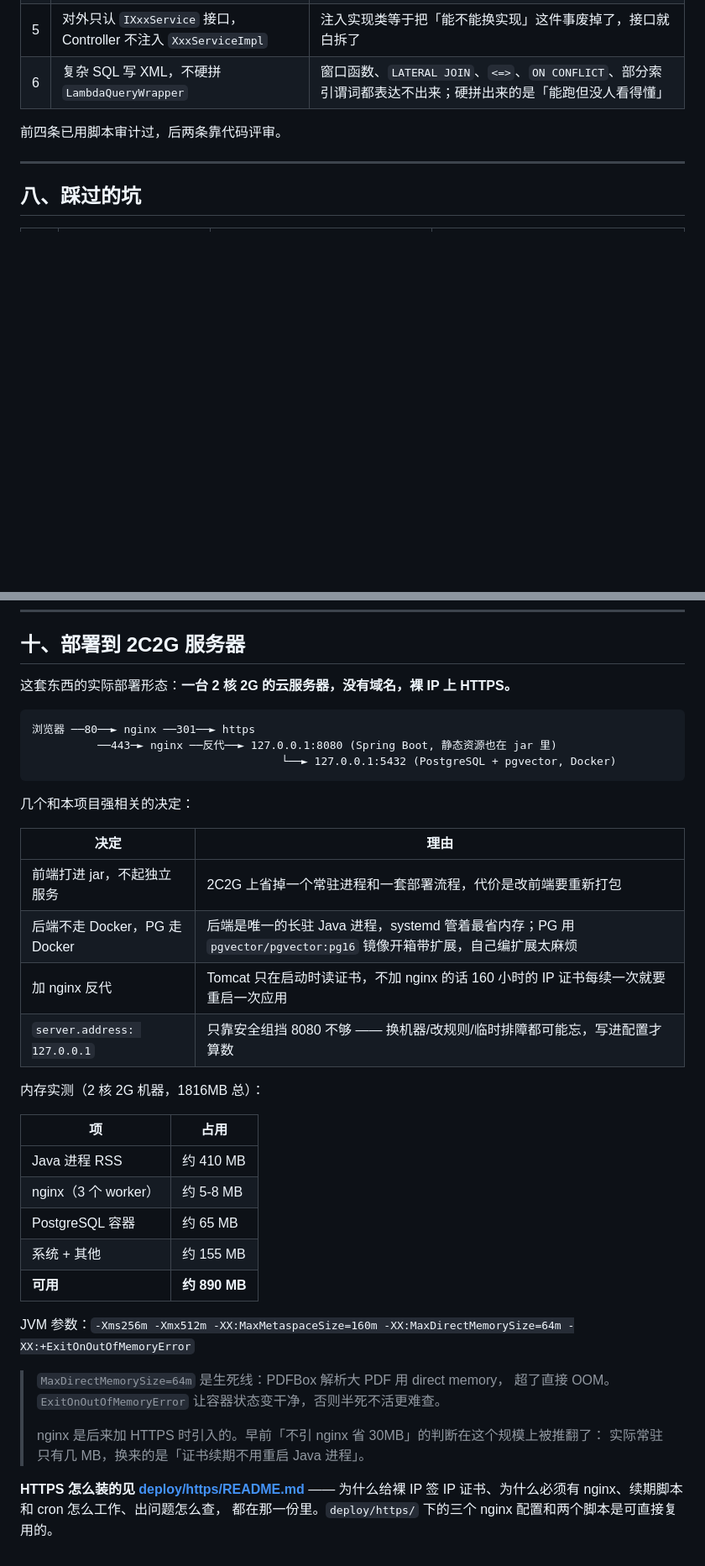
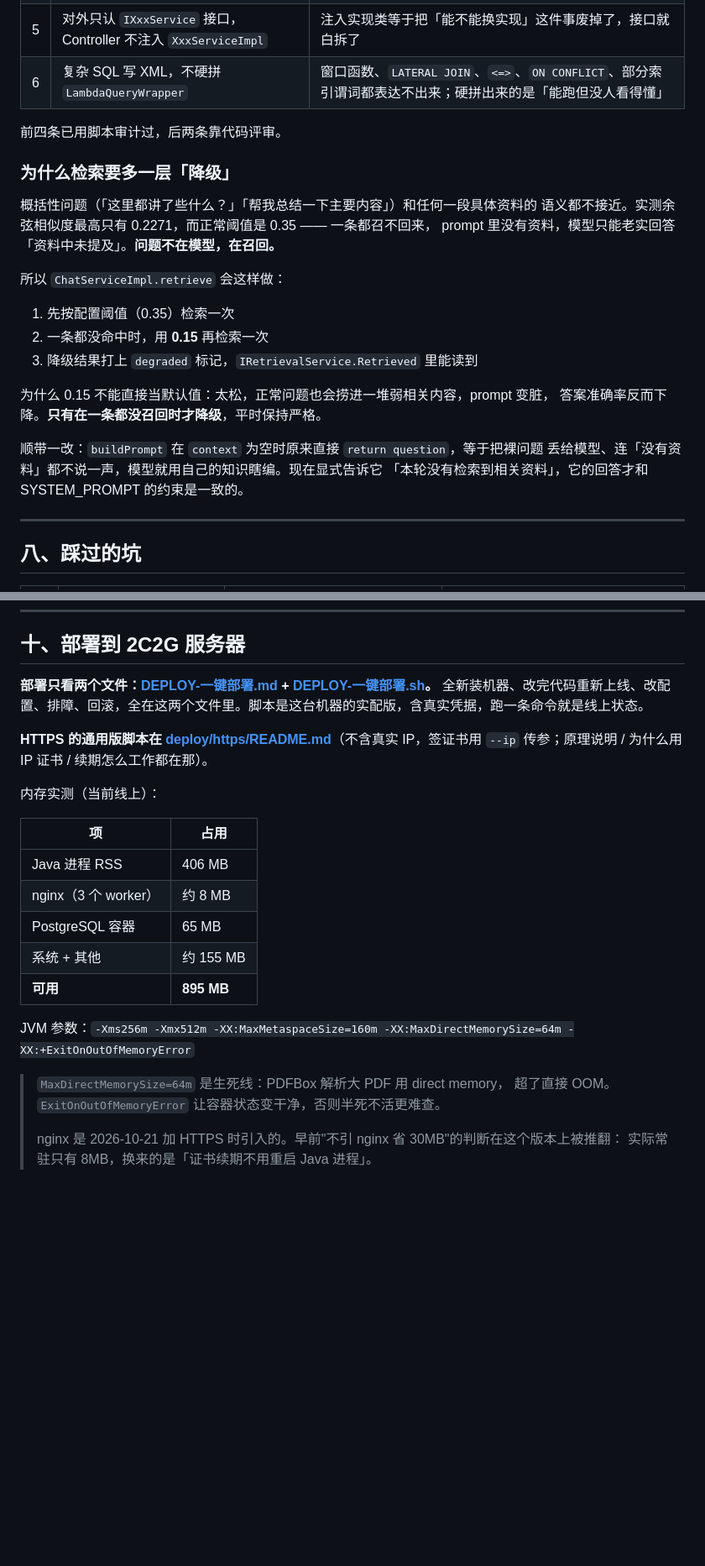
Before and after one commit to Haaland-a/rag-kb, a Markdown page: README.md, 2 parts joined by grey strips. Shown at 84% size. Rendered like a GitHub page; blank space fills up the shorter version.

Commit message:
docs: README 补注册用户列表页与检索降级两节
- 页面结构表加 /admin/users，接口表加 GET /api/auth/users
- 新增「为什么检索要多一层『降级』」：概括性问题实测最高相似度 0.2271，
  阈值 0.35 一条都召不回来，所以空召回时降到 0.15 重试一次；
  并说明为什么 0.15 不能直接当默认值
- 踩坑表加第 35 条

````diff
--- a/README.md
+++ b/README.md
@@ -789,6 +803,25 @@ rag-kb/                                  # 仓库根：前后端同一个 git
 
 前四条已用脚本审计过，后两条靠代码评审。
 
+### 为什么检索要多一层「降级」
+
+概括性问题（「这里都讲了些什么？」「帮我总结一下主要内容」）和任何一段具体资料的
+语义都不接近。实测余弦相似度最高只有 0.2271，而正常阈值是 0.35 —— 一条都召不回来，
+prompt 里没有资料，模型只能老实回答「资料中未提及」。**问题不在模型，在召回。**
+
+所以 `ChatServiceImpl.retrieve` 会这样做：
+
+1. 先按配置阈值（0.35）检索一次
+2. 一条都没命中时，用 **0.15** 再检索一次
+3. 降级结果打上 `degraded` 标记，`IRetrievalService.Retrieved` 里能读到
+
+为什么 0.15 不能直接当默认值：太松，正常问题也会捞进一堆弱相关内容，prompt 变脏，
+答案准确率反而下降。**只有在一条都没召回时才降级**，平时保持严格。
+
+顺带一改：`buildPrompt` 在 `context` 为空时原来直接 `return question`，等于把裸问题
+丢给模型、连「没有资料」都不说一声，模型就用自己的知识瞎编。现在显式告诉它
+「本轮没有检索到相关资料」，它的回答才和 SYSTEM_PROMPT 的约束是一致的。
+
 ---
 
 ## 八、踩过的坑
@@ -865,41 +906,25 @@ rag-kb/                                  # 仓库根：前后端同一个 git
 
 ## 十、部署到 2C2G 服务器
 
-这套东西的实际部署形态：**一台 2 核 2G 的云服务器，没有域名，裸 IP 上 HTTPS。**
+**部署只看两个文件：[DEPLOY-一键部署.md](DEPLOY-一键部署.md) + [DEPLOY-一键部署.sh](DEPLOY-一键部署.sh)。**
+全新装机器、改完代码重新上线、改配置、排障、回滚，全在这两个文件里。脚本是这台机器的实配版，含真实凭据，跑一条命令就是线上状态。
 
-```
-浏览器 ──80──► nginx ──301──► https
-          ──443─► nginx ──反代──► 127.0.0.1:8080 (Spring Boot, 静态资源也在 jar 里)
-                                      └──► 127.0.0.1:5432 (PostgreSQL + pgvector, Docker)
-```
+**HTTPS 的通用版脚本在 [deploy/https/README.md](deploy/https/README.md)**（不含真实 IP，签证书用 `--ip` 传参；原理说明 / 为什么用 IP 证书 / 续期怎么工作都在那）。
 
-几个和本项目强相关的决定：
-
-| 决定 | 理由 |
-| --- | --- |
-| 前端打进 jar，不起独立服务 | 2C2G 上省掉一个常驻进程和一套部署流程，代价是改前端要重新打包 |
-| 后端不走 Docker，PG 走 Docker | 后端是唯一的长驻 Java 进程，systemd 管着最省内存；PG 用 `pgvector/pgvector:pg16` 镜像开箱带扩展，自己编扩展太麻烦 |
-| 加 nginx 反代 | Tomcat 只在启动时读证书，不加 nginx 的话 160 小时的 IP 证书每续一次就要重启一次应用 |
-| `server.address: 127.0.0.1` | 只靠安全组挡 8080 不够 —— 换机器/改规则/临时排障都可能忘，写进配置才算数 |
-
-内存实测（2 核 2G 机器，1816MB 总）：
+内存实测（当前线上）：
 
 | 项 | 占用 |
 | --- | --- |
-| Java 进程 RSS | 约 410 MB |
-| nginx（3 个 worker） | 约 5-8 MB |
-| PostgreSQL 容器 | 约 65 MB |
+| Java 进程 RSS | 406 MB |
+| nginx（3 个 worker） | 约 8 MB |
+| PostgreSQL 容器 | 65 MB |
 | 系统 + 其他 | 约 155 MB |
-| **可用** | **约 890 MB** |
+| **可用** | **895 MB** |
 
 JVM 参数：`-Xms256m -Xmx512m -XX:MaxMetaspaceSize=160m -XX:MaxDirectMemorySize=64m -XX:+ExitOnOutOfMemoryError`
 
 > `MaxDirectMemorySize=64m` 是生死线：PDFBox 解析大 PDF 用 direct memory，
 > 超了直接 OOM。`ExitOnOutOfMemoryError` 让容器状态变干净，否则半死不活更难查。
 >
-> nginx 是后来加 HTTPS 时引入的。早前「不引 nginx 省 30MB」的判断在这个规模上被推翻了：
-> 实际常驻只有几 MB，换来的是「证书续期不用重启 Java 进程」。
-
-**HTTPS 怎么装的见 [deploy/https/README.md](deploy/https/README.md)** ——
-为什么给裸 IP 签 IP 证书、为什么必须有 nginx、续期脚本和 cron 怎么工作、出问题怎么查，
-都在那一份里。`deploy/https/` 下的三个 nginx 配置和两个脚本是可直接复用的。
+> nginx 是 2026-10-21 加 HTTPS 时引入的。早前"不引 nginx 省 30MB"的判断在这个版本上被推翻：
+> 实际常驻只有 8MB，换来的是「证书续期不用重启 Java 进程」。
````
Also changed, not shown: other parts of README.md (+64 -42 lines).
